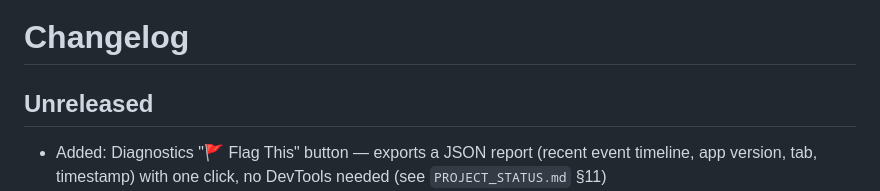
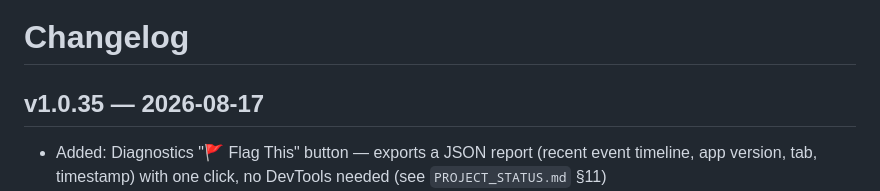
Before and after one commit to aehfaz-pixel/lottery-display-manager, a Markdown page: CHANGELOG.md, the part around the change. Rendered like a GitHub page.

```diff
--- a/CHANGELOG.md
+++ b/CHANGELOG.md
@@ -1,6 +1,6 @@
 # Changelog
 
-## Unreleased
+## v1.0.35 — 2026-08-17
 - Added: Diagnostics "🚩 Flag This" button — exports a JSON report (recent event timeline, app version, tab, timestamp) with one click, no DevTools needed (see `PROJECT_STATUS.md` §11)
 - Added: Diagnostics scan-to-render performance timing — logs a `perf` entry with elapsed ms for each scan (see `PROJECT_STATUS.md` §11 for a caveat on reading these numbers with relayed/mobile scanners)
 - Fixed: Admin's `handleBarcode` recursion bug when the Bulk Scan/Add Inventory modal is closed (deferred since v1.0.34, see `PROJECT_STATUS.md` §6.10) — scanning on Admin/Inventory now works correctly whether or not the modal is open
```
Also changed, not shown: CLAUDE.md (+3 -5 lines), PROJECT_STATUS.md (+4 -4 lines).
